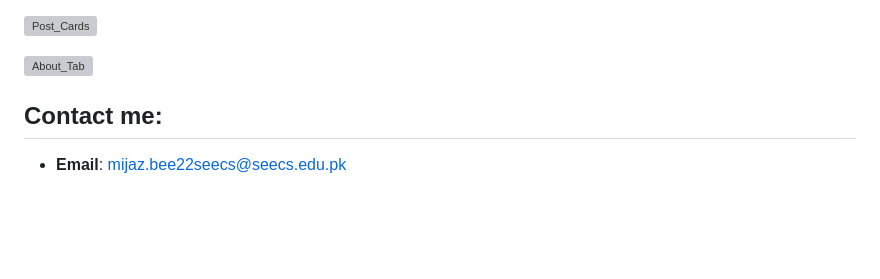
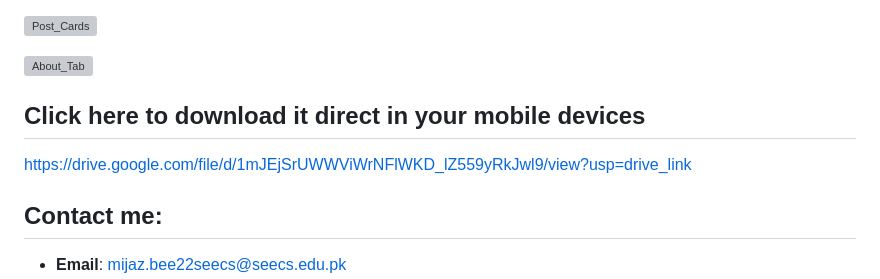
Before and after one commit to noob-hamza-00/Deveoo-flutter-test-app, a Markdown page: README.md, the part around the change. Rendered like a GitHub page; blank space fills up the shorter version; grey boxes are pictures that could not be loaded.

```diff
--- a/README.md
+++ b/README.md
@@ -89,6 +89,12 @@ I basically  used the http package for API calls, MaterialApp for routing, and s
 
 
 
+## Click here to download it direct in your mobile devices
+
+
+https://drive.google.com/file/d/1mJEjSrUWWViWrNFlWKD_lZ559yRkJwl9/view?usp=drive_link
+
+
 
 ## Contact me:
    - **Email**: mijaz.bee22seecs@seecs.edu.pk
```
